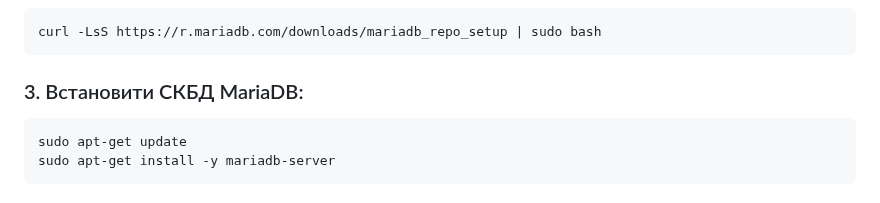
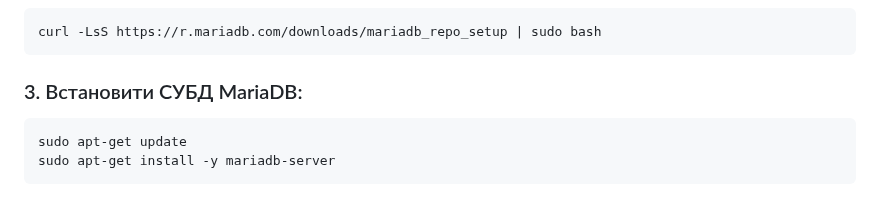
Before and after one commit to kshypachov/rest-sync-service-node-express-js, a Markdown page: docs/manual_installation.md, the part around the change. Rendered like a GitHub page.

````diff
--- a/docs/manual_installation.md
+++ b/docs/manual_installation.md
@@ -18,7 +18,7 @@ sudo apt-get install -y curl libmariadb-dev gcc nodejs git
 ```bash
 curl -LsS https://r.mariadb.com/downloads/mariadb_repo_setup | sudo bash
 ```
-### 3. Встановити СКБД MariaDB:
+### 3. Встановити СУБД MariaDB:
 
 ```bash
 sudo apt-get update
````
